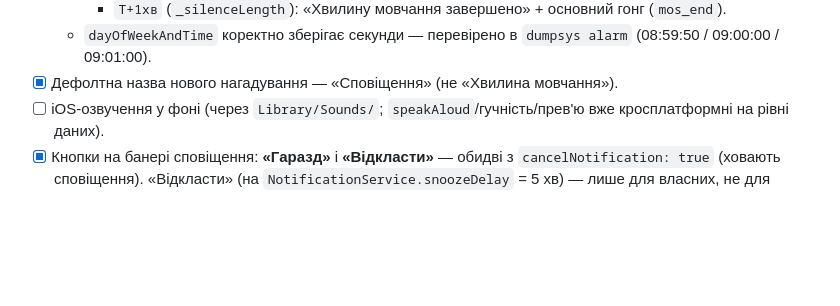
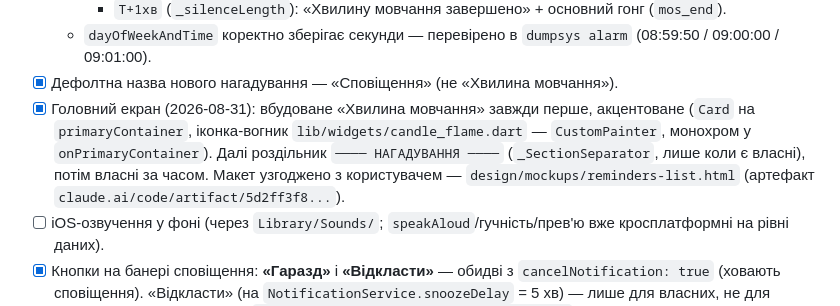
Before and after one commit to sovicUA/xSilent, a Markdown page: DECISIONS.md, the part around the change. Drawn GitHub-style; blank space fills up the shorter version.

```diff
--- a/DECISIONS.md
+++ b/DECISIONS.md
@@ -104,6 +104,7 @@ WhatsApp/Signal через кнопку дії в сповіщенні — з'я
     - `T+1хв` (`_silenceLength`): «Хвилину мовчання завершено» + основний гонг (`mos_end`).
   - `dayOfWeekAndTime` коректно зберігає секунди — перевірено в `dumpsys alarm` (08:59:50 / 09:00:00 / 09:01:00).
 - [x] Дефолтна назва нового нагадування — «Сповіщення» (не «Хвилина мовчання»).
+- [x] Головний екран (2026-08-31): вбудоване «Хвилина мовчання» завжди перше, акцентоване (`Card` на `primaryContainer`, іконка-вогник `lib/widgets/candle_flame.dart` — `CustomPainter`, монохром у `onPrimaryContainer`). Далі роздільник `──── НАГАДУВАННЯ ────` (`_SectionSeparator`, лише коли є власні), потім власні за часом. Макет узгоджено з користувачем — `design/mockups/reminders-list.html` (артефакт `claude.ai/code/artifact/5d2ff3f8...`).
 - [ ] iOS-озвучення у фоні (через `Library/Sounds/`; `speakAloud`/гучність/прев'ю вже кросплатформні на рівні даних).
 - [x] Кнопки на банері сповіщення: **«Гаразд»** і **«Відкласти»** — обидві з `cancelNotification: true` (ховають сповіщення). «Відкласти» (на `NotificationService.snoozeDelay` = 5 хв) — лише для власних, не для вбудованого. **Обов'язково:** `<receiver ... ActionBroadcastReceiver />` в AndroidManifest, інакше кнопки нічого не роблять (плагін не обробляє action). Топ-рівневий `notificationActionCallback` (foreground + background), payload у JSON (id/title/body/speak/builtIn, без звернення до БД). Відкладене сповіщення має id `reminderId*8` (weekday 0); озвучення відкладеного — разовий alarm `armSnoozeAlarm`, `speechAlarmCallback` для weekday 0 говорить, але не переставляє на +тиждень.
 - [ ] Локалізація рядків (назви каналів, тексти сповіщень, кнопки) — зараз хардкод українською.
```
Also changed, not shown: README.md (+47 -16 lines), design/screenshots/home-screen.png (added), 4 other files.
